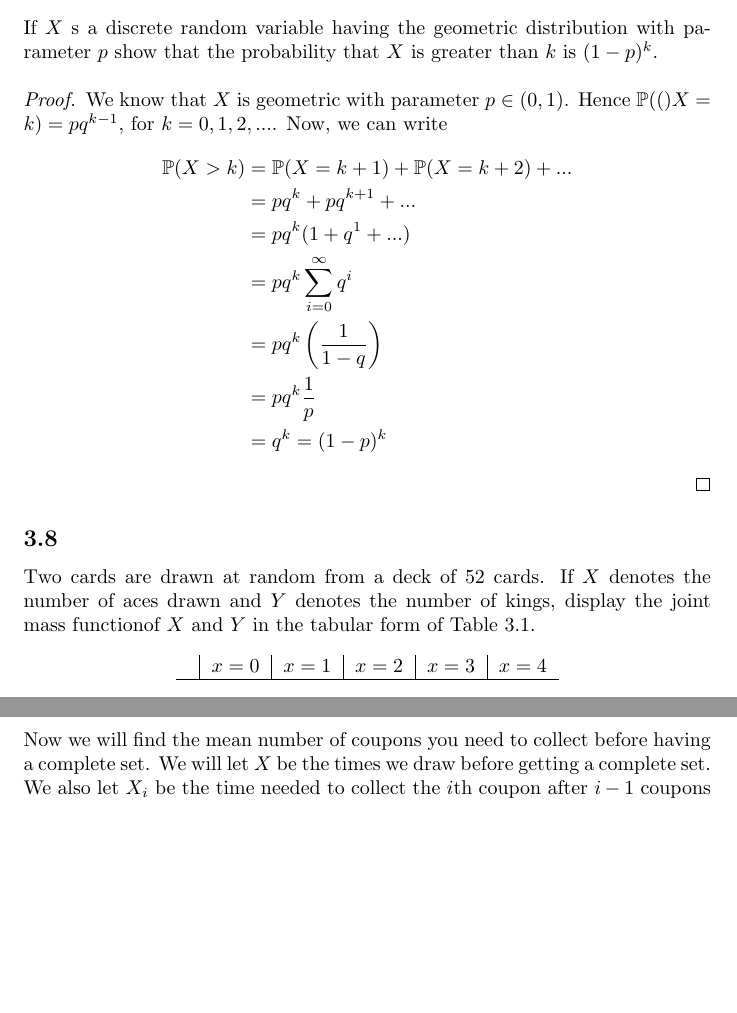
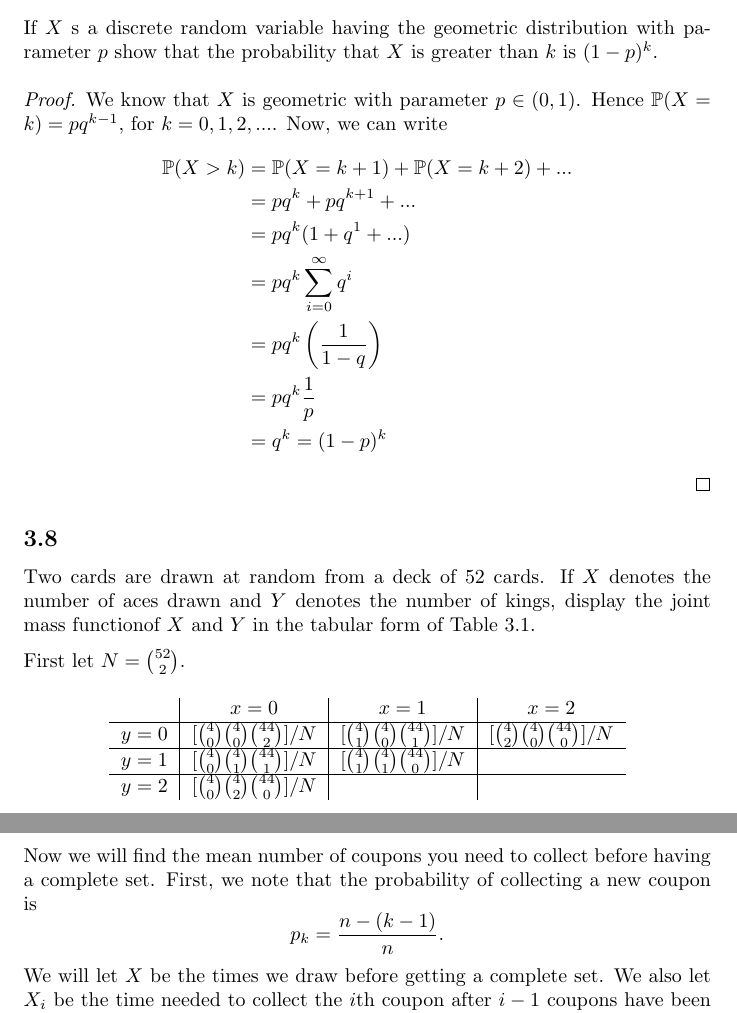
Before and after one commit to asiergr/gt, a LaTeX problem sheet (math3235/HW2/HW2.tex): two parts of pages 2 and 5 of 5, joined at a grey line, cut so that both start at the same text, the shorter picture padded with empty space. Compiled offline with pdfLaTeX.

Commit message:
Prob theory homework

```diff
--- a/math3235/HW2/HW2.tex
+++ b/math3235/HW2/HW2.tex
@@ -78,7 +78,7 @@
     $p$ show that the probability that $X$ is greater than $k$ is $(1-p)^k$.
     \begin{proof}
         We know that $X$ is geometric with parameter $p \in (0,1)$. Hence
-        $\P(X=k) = pq^{k-1}$, for $k=0,1,2,...$. Now, we can write
+        $\P{X=k} = pq^{k-1}$, for $k=0,1,2,...$. Now, we can write
         \begin{align*}
             \P{X > k} &= \P{X = k + 1} + \P{X = k + 2} + ... \\
                 &= pq^{k} + pq^{k + 1} + ... \\
@@ -93,11 +93,19 @@
     Two cards are drawn at random from a deck of 52 cards. If $X$ denotes the number
     of aces drawn and $Y$ denotes the number of kings, display the joint mass
     functionof $X$ and $Y$ in the tabular form of Table 3.1.
+
+    First let $N = \binom{52}{2}$.
     \begin{table}[h!]
         \begin{center}
-            \begin{tabular}{r | c | c | c | c | c}
-                & $x = 0$ & $x = 1$ & $x = 2$  & $x = 3$ & $x = 4$ \\
+            \begin{tabular}{r | c | c | c}
+                        & $x = 0$ & $x = 1$ & $x = 2$ \\
                 \hline
+                $y = 0$ & $[\binom{4}{0}\binom{4}{0}\binom{44}{2}]/N$ & $[\binom{4}{1}\binom{4}{0}\binom{44}{1}]/N$ & $[\binom{4}{2}\binom{4}{0}\binom{44}{0}]/N$ \\
+                \hline
+                $y = 1$ & $[\binom{4}{0}\binom{4}{1}\binom{44}{1}]/N$ & $[\binom{4}{1}\binom{4}{1}\binom{44}{0}]/N$ & \\
+                \hline
+                $y = 2$ & $[\binom{4}{0}\binom{4}{2}\binom{44}{0}]/N$ & & \\
+
             \end{tabular}
         \end{center}
     \end{table}
@@ -186,7 +194,8 @@
         of size $k$ in the group of $c$ coupons.
 
         Now we will find the mean number of coupons you need to collect before having
-        a complete set. We will let $X$ be the times we draw before getting a complete
+        a complete set. First, we note that the probability of collecting a new
+        coupon is $$p_k = \frac{n - (k-1)}{n}.$$ We will let $X$ be the times we draw before getting a complete
         set. We also let $X_i$ be the time needed to collect the $i$th coupon after
         $i-1$ coupons have been collected. Hence we have that
         $X = X_1 + X_2 + ... + X_n$. We also note that each $X_k$ is geometrically
```
Also changed, not shown: math4640/HW1/HW1.tex (+2 -2 lines), math3235/HW2/HW2.tex (4 more changed lines).
